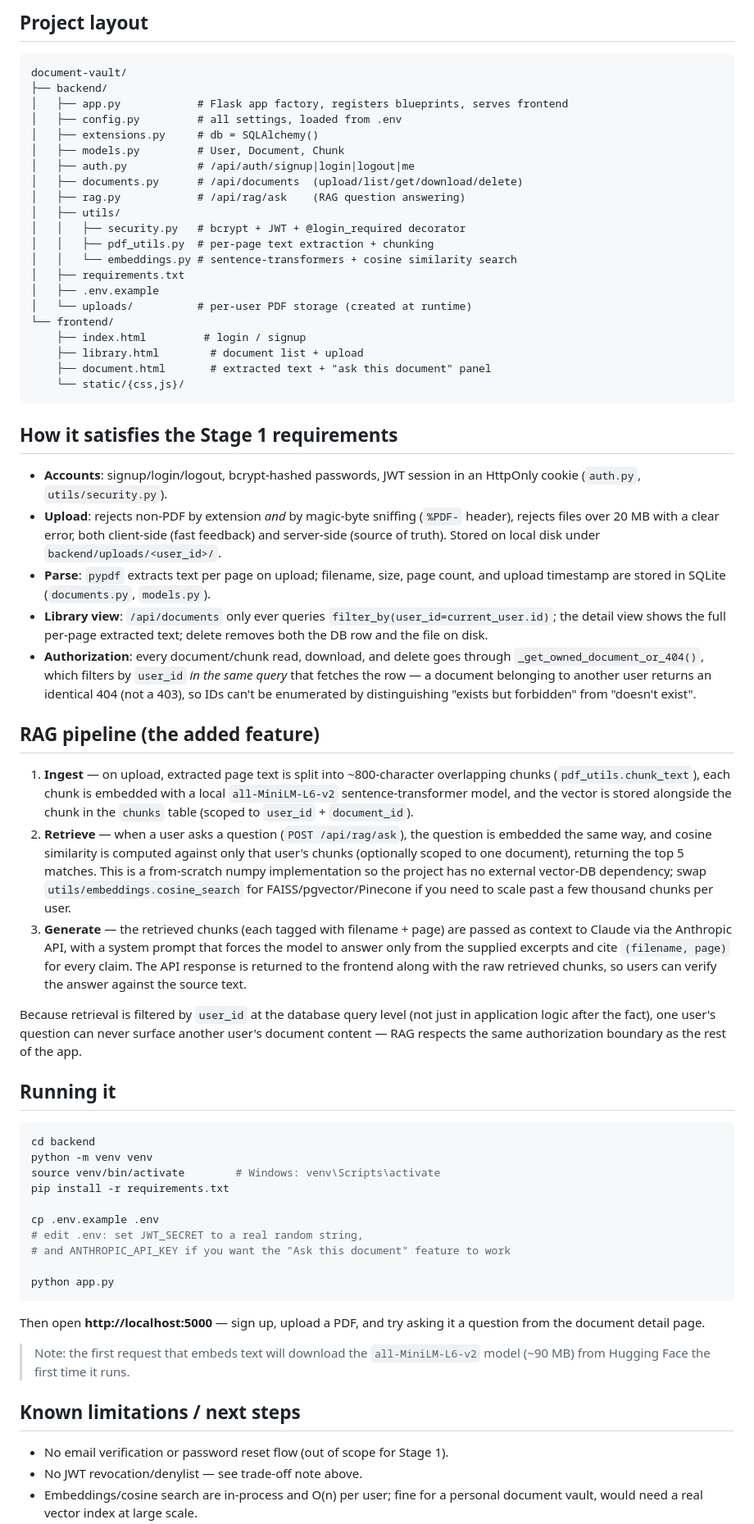
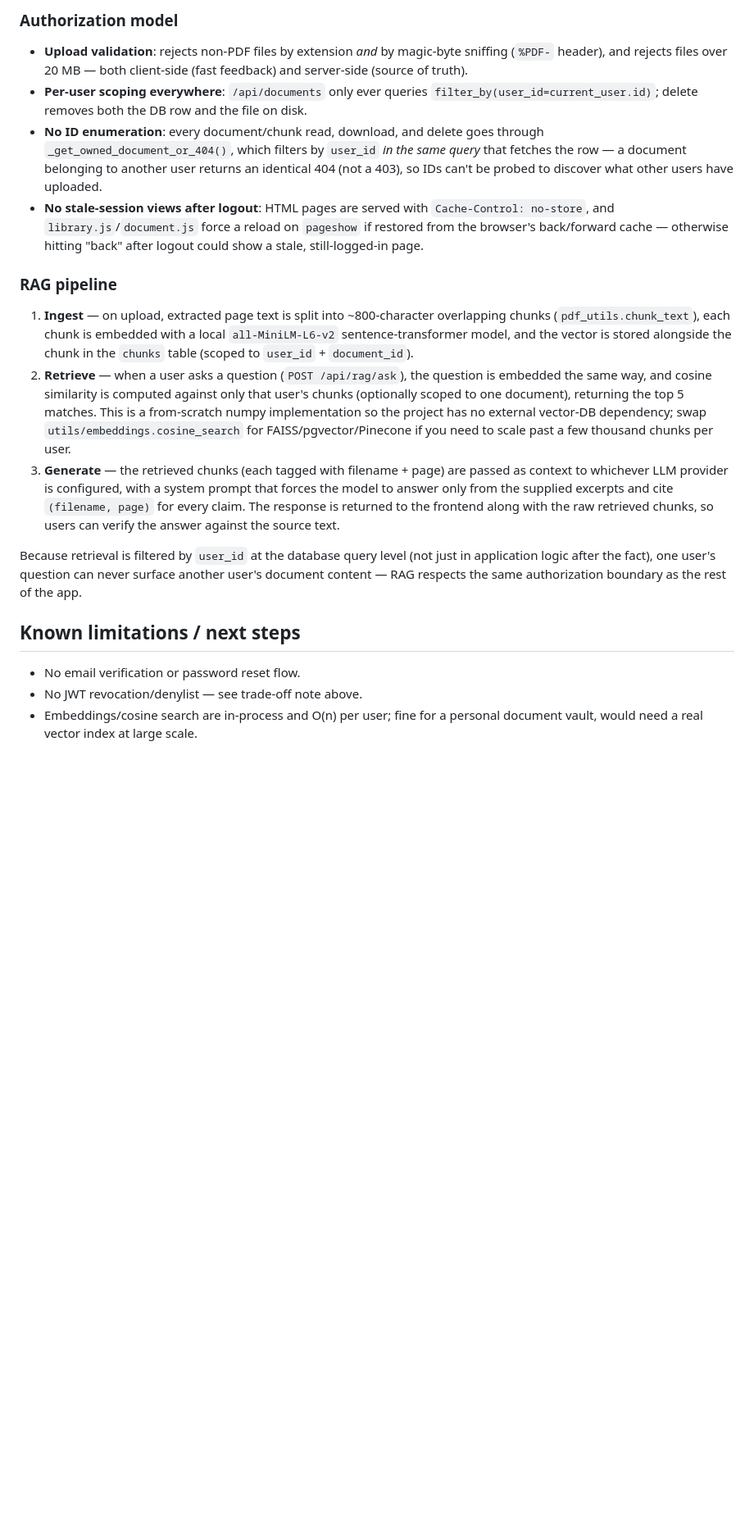
Before and after one commit to lakshyashaky-blip/Document-Vault, a Markdown page: README.md, the part around one of its changes. Shown at 82% size. GitHub-like rendering; blank space fills up the shorter version.

Commit message:
Fix README formatting

````diff
--- a/README.md
+++ b/README.md
@@ -38,50 +162,23 @@ Generation (RAG) over your documents.
 
-## Project layout
+### Authorization model
 
-```
-document-vault/
-├── backend/
-│   ├── app.py            # Flask app factory, registers blueprints, serves frontend
-│   ├── config.py         # all settings, loaded from .env
-│   ├── extensions.py     # db = SQLAlchemy()
-│   ├── models.py         # User, Document, Chunk
-│   ├── auth.py           # /api/auth/signup|login|logout|me
-│   ├── documents.py      # /api/documents  (upload/list/get/download/delete)
-│   ├── rag.py            # /api/rag/ask    (RAG question answering)
-│   ├── utils/
-│   │   ├── security.py   # bcrypt + JWT + @login_required decorator
-│   │   ├── pdf_utils.py  # per-page text extraction + chunking
-│   │   └── embeddings.py # sentence-transformers + cosine similarity search
-│   ├── requirements.txt
-│   ├── .env.example
-│   └── uploads/          # per-user PDF storage (created at runtime)
-└── frontend/
-    ├── index.html         # login / signup
-    ├── library.html        # document list + upload
-    ├── document.html       # extracted text + "ask this document" panel
-    └── static/{css,js}/
-```
-
-## How it satisfies the Stage 1 requirements
-
-- **Accounts**: signup/login/logout, bcrypt-hashed passwords, JWT session in
-  an HttpOnly cookie (`auth.py`, `utils/security.py`).
-- **Upload**: rejects non-PDF by extension *and* by magic-byte sniffing
-  (`%PDF-` header), rejects files over 20 MB with a clear error, both
-  client-side (fast feedback) and server-side (source of truth). Stored on
-  local disk under `backend/uploads/<user_id>/`.
-- **Parse**: `pypdf` extracts text per page on upload; filename, size, page
-  count, and upload timestamp are stored in SQLite (`documents.py`, `models.py`).
-- **Library view**: `/api/documents` only ever queries
-  `filter_by(user_id=current_user.id)`; the detail view shows the full
-  per-page extracted text; delete removes both the DB row and the file on disk.
-- **Authorization**: every document/chunk read, download, and delete goes
+- **Upload validation**: rejects non-PDF files by extension *and* by
+  magic-byte sniffing (`%PDF-` header), and rejects files over 20 MB — both
+  client-side (fast feedback) and server-side (source of truth).
+- **Per-user scoping everywhere**: `/api/documents` only ever queries
+  `filter_by(user_id=current_user.id)`; delete removes both the DB row and
+  the file on disk.
+- **No ID enumeration**: every document/chunk read, download, and delete goes
   through `_get_owned_document_or_404()`, which filters by `user_id` *in the
   same query* that fetches the row — a document belonging to another user
-  returns an identical 404 (not a 403), so IDs can't be enumerated by
-  distinguishing "exists but forbidden" from "doesn't exist".
+  returns an identical 404 (not a 403), so IDs can't be probed to discover
+  what other users have uploaded.
+- **No stale-session views after logout**: HTML pages are served with
+  `Cache-Control: no-store`, and `library.js`/`document.js` force a reload on
+  `pageshow` if restored from the browser's back/forward cache — otherwise
+  hitting "back" after logout could show a stale, still-logged-in page.
 
-## RAG pipeline (the added feature)
+### RAG pipeline
 
 1. **Ingest** — on upload, extracted page text is split into ~800-character
    overlapping chunks (`pdf_utils.chunk_text`), each chunk is embedded with a
@@ -96,10 +193,10 @@ document-vault/
    `utils/embeddings.cosine_search` for FAISS/pgvector/Pinecone if you need
    to scale past a few thousand chunks per user.
 3. **Generate** — the retrieved chunks (each tagged with filename + page) are
-   passed as context to Claude via the Anthropic API, with a system prompt
-   that forces the model to answer only from the supplied excerpts and cite
-   `(filename, page)` for every claim. The API response is returned to the
-   frontend along with the raw retrieved chunks, so users can verify the
+   passed as context to whichever LLM provider is configured, with a system
+   prompt that forces the model to answer only from the supplied excerpts
+   and cite `(filename, page)` for every claim. The response is returned to
+   the frontend along with the raw retrieved chunks, so users can verify the
    answer against the source text.
 
 Because retrieval is filtered by `user_id` at the database query level (not
@@ -107,30 +204,9 @@ just in application logic after the fact), one user's question can never
 surface another user's document content — RAG respects the same
 authorization boundary as the rest of the app.
 
-## Running it
-
-```bash
-cd backend
-python -m venv venv
-source venv/bin/activate        # Windows: venv\Scripts\activate
-pip install -r requirements.txt
-
-cp .env.example .env
-# edit .env: set JWT_SECRET to a real random string,
-# and ANTHROPIC_API_KEY if you want the "Ask this document" feature to work
-
-python app.py
-```
-
-Then open **http://localhost:5000** — sign up, upload a PDF, and try asking
-it a question from the document detail page.
-
-> Note: the first request that embeds text will download the
-> `all-MiniLM-L6-v2` model (~90 MB) from Hugging Face the first time it runs.
-
 ## Known limitations / next steps
 
-- No email verification or password reset flow (out of scope for Stage 1).
+- No email verification or password reset flow.
 - No JWT revocation/denylist — see trade-off note above.
 - Embeddings/cosine search are in-process and O(n) per user; fine for a
   personal document vault, would need a real vector index at large scale.
````
Also changed, not shown: other parts of README.md (+138 -15 lines).
